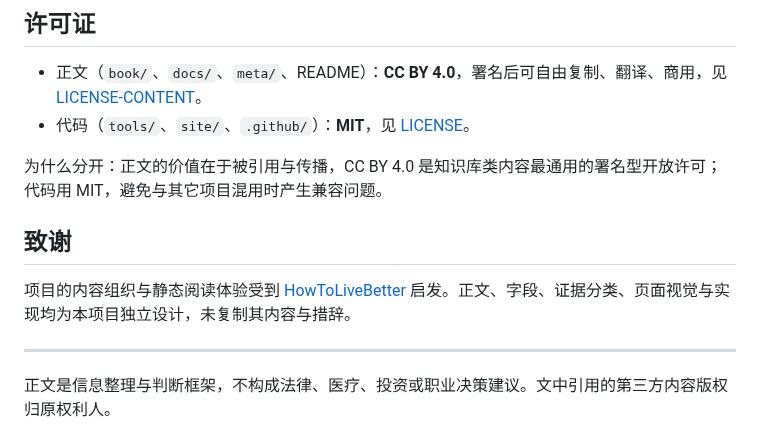
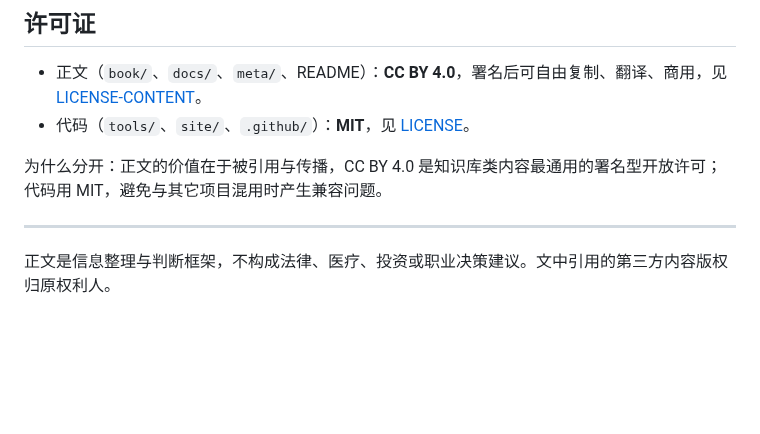
Before and after one commit to Sver0411/OpportunityHandbook, a Markdown page: README.md, the part around the change. GitHub-like rendering; blank space fills up the shorter version.

```diff
--- a/README.md
+++ b/README.md
@@ -121,10 +121,6 @@ python3 tools/check_links.py                  # 外部链接可达性
 
 为什么分开：正文的价值在于被引用与传播，CC BY 4.0 是知识库类内容最通用的署名型开放许可；代码用 MIT，避免与其它项目混用时产生兼容问题。
 
-## 致谢
-
-项目的内容组织与静态阅读体验受到 [HowToLiveBetter](https://github.com/eternity4719/HowToLiveBetter) 启发。正文、字段、证据分类、页面视觉与实现均为本项目独立设计，未复制其内容与措辞。
-
 ---
 
 正文是信息整理与判断框架，不构成法律、医疗、投资或职业决策建议。文中引用的第三方内容版权归原权利人。
```
